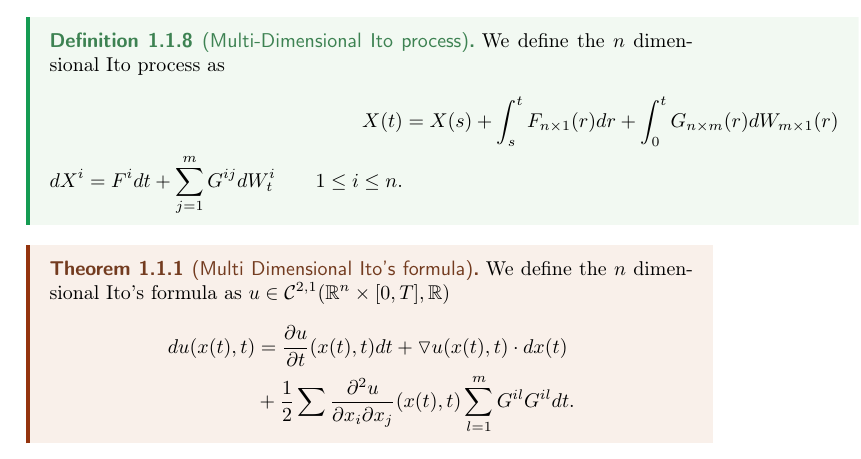
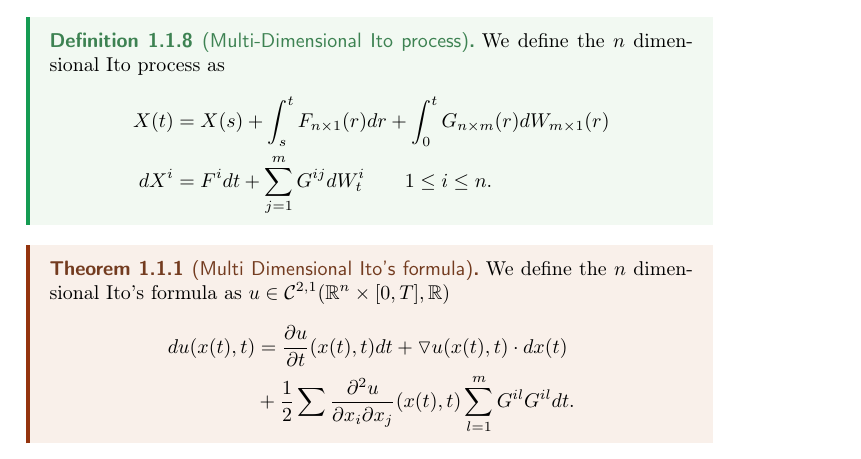
Before and after one commit to janik-git/course_notes, a LaTeX document (Semester_1/MeanField/notes/master.tex, which reads Semester_1/MeanField/notes/lectures/stochastic.tex): part of page 7 of 16, cut so that both start at the same text. Compiled offline with pdfLaTeX.

Commit message:
fix: fixed formatting

```diff
--- a/Semester_1/MeanField/notes/lectures/stochastic.tex
+++ b/Semester_1/MeanField/notes/lectures/stochastic.tex
@@ -219,7 +219,7 @@ For step process we define the ito integral as a simple sum
  We define the $n$ dimensional Ito process as
  \begin{align*}
    X(t) &= X(s) + \int_s^{t} F_{n \times  1}(r) dr   + \int_0^{t} G_{n \times  m}(r) dW_{m \times  1}(r)  \\
-   dX^{i} = F^{i} dt + \sum_{j=1}^{m} G^{ij} dW_t^i      \qquad 1\le i \le n
+   dX^{i} &= F^{i} dt + \sum_{j=1}^{m} G^{ij} dW_t^i      \qquad 1\le i \le n
  .\end{align*}
 \end{definition}
 \begin{theorem}[Multi Dimensional Ito's formula]
```
Also changed, not shown: Semester_1/MeanField/notes/master.pdf.
